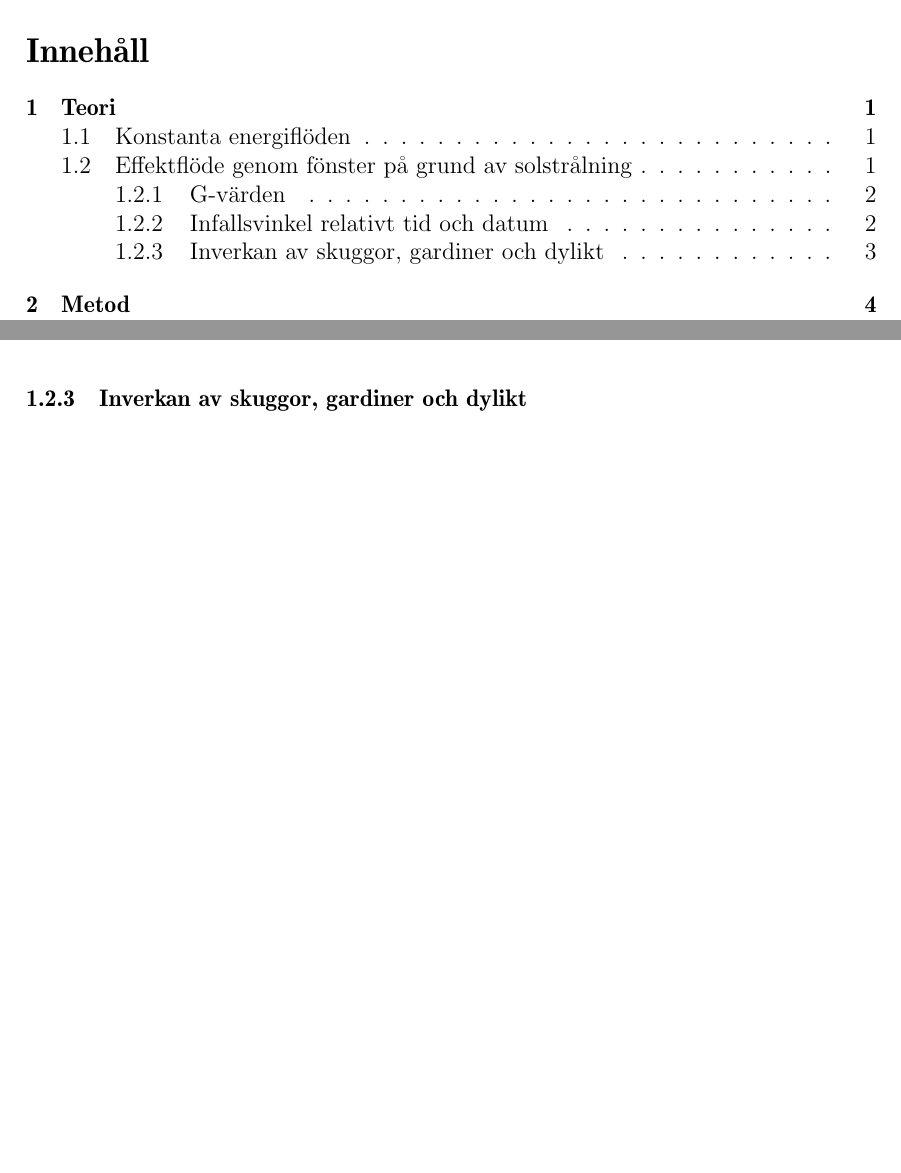
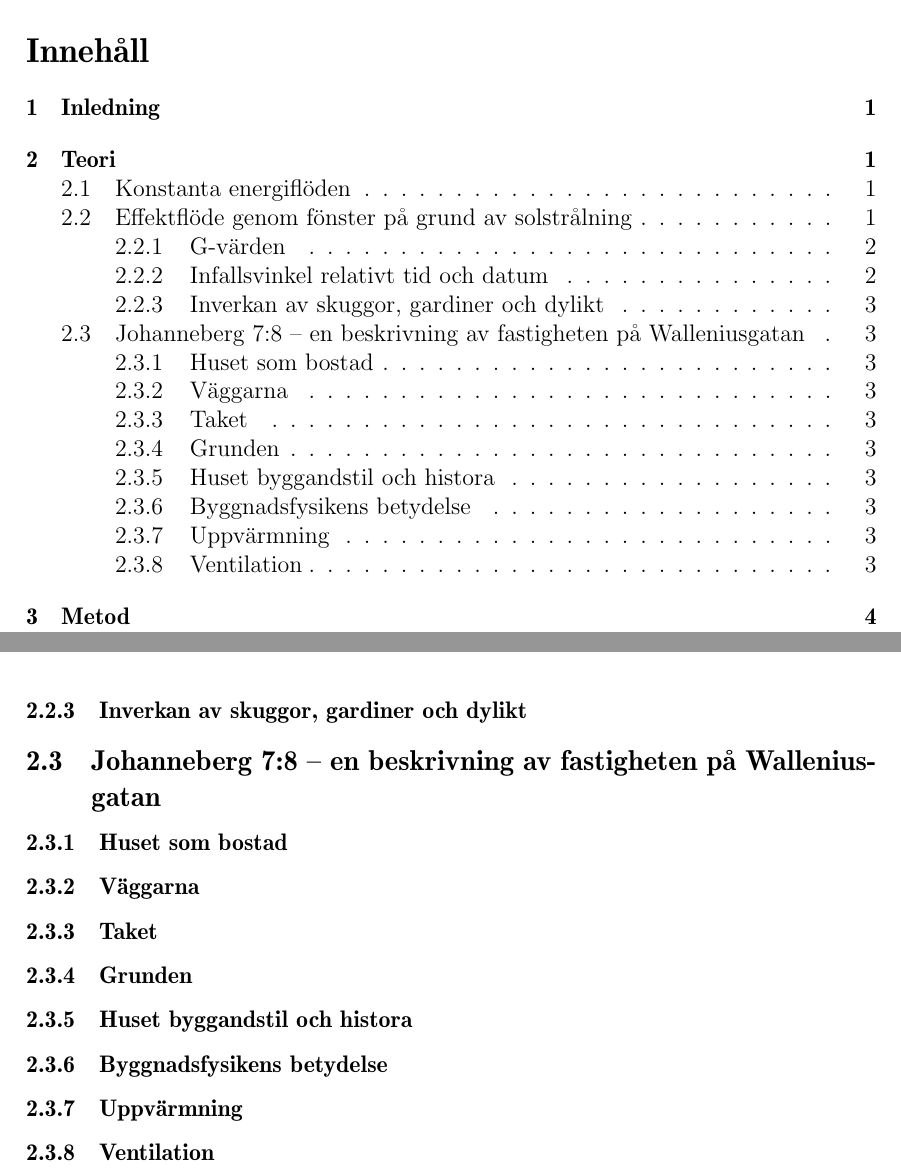
Before and after one commit to danstaby/stabilisera-temperatur, a LaTeX document (report/report.tex, which reads report/sections/thehouse.tex): two parts of pages 6 and 9 of 11, joined at a grey line, cut so that both start at the same text, the shorter picture padded with empty space. Compiled offline with pdfLaTeX.

Commit message:
Uppdaterat teoriavsnittet med ett utkast till avsnitt om huset samt lagt upp en fil med introduktion (utan innehåll).

```diff
--- a/report/report.tex
+++ b/report/report.tex
@@ -124,6 +124,9 @@ Institutionen för Teknisk Fysik
 
 %--- input går här:
 
+% Inledning
+\input{sections/introduction}
+
 %Teori
 \input{sections/theory}
 
--- /dev/null
+++ b/report/sections/thehouse.tex
@@ -0,0 +1,26 @@
+\subsection{Johanneberg 7:8 – en beskrivning av fastigheten på Walleniusgatan}
+
+\subsubsection{Huset som bostad}
+% Det är så här stort och har så här många rum, så här högt i tak o.s.v.
+
+% De olika gränsytornas material och uppbyggnad.
+\subsubsection{Väggarna}
+
+\subsubsection{Taket}
+
+\subsubsection{Grunden}
+
+
+\subsubsection{Huset byggandstil och histora}
+% Hur tänkte de när de byggde och renoverade huset?
+% Vad ville de uppnå och vilka regler och normer hade man att hålla sig till?
+
+\subsubsection{Byggnadsfysikens betydelse}
+% Att huset är byggt så här vad betyder det för hur huset påverkas och hur huset är att bo i?
+
+\subsubsection{Uppvärmning}
+% Kortfattat vad finns det för värmeförsörjningssystem idag?
+% Hur fungerar det? Varför valde man det?
+
+\subsubsection{Ventilation}
+% Hur fungerar ventilationen?
```
Also changed, not shown: report/sections/introduction.tex (added, +1 -0 lines), report/sections/theory.tex (+2 -0 lines), 1 other file.
